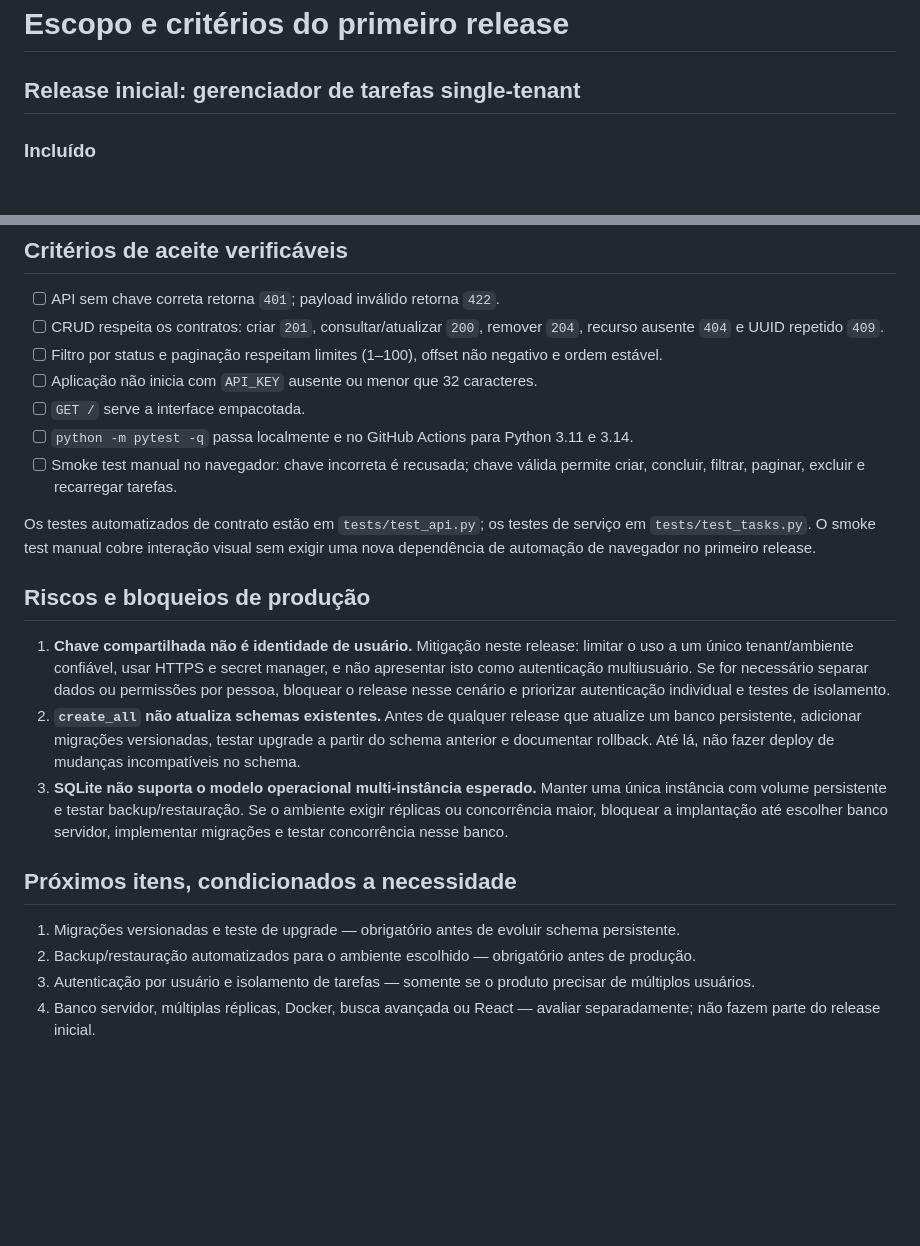
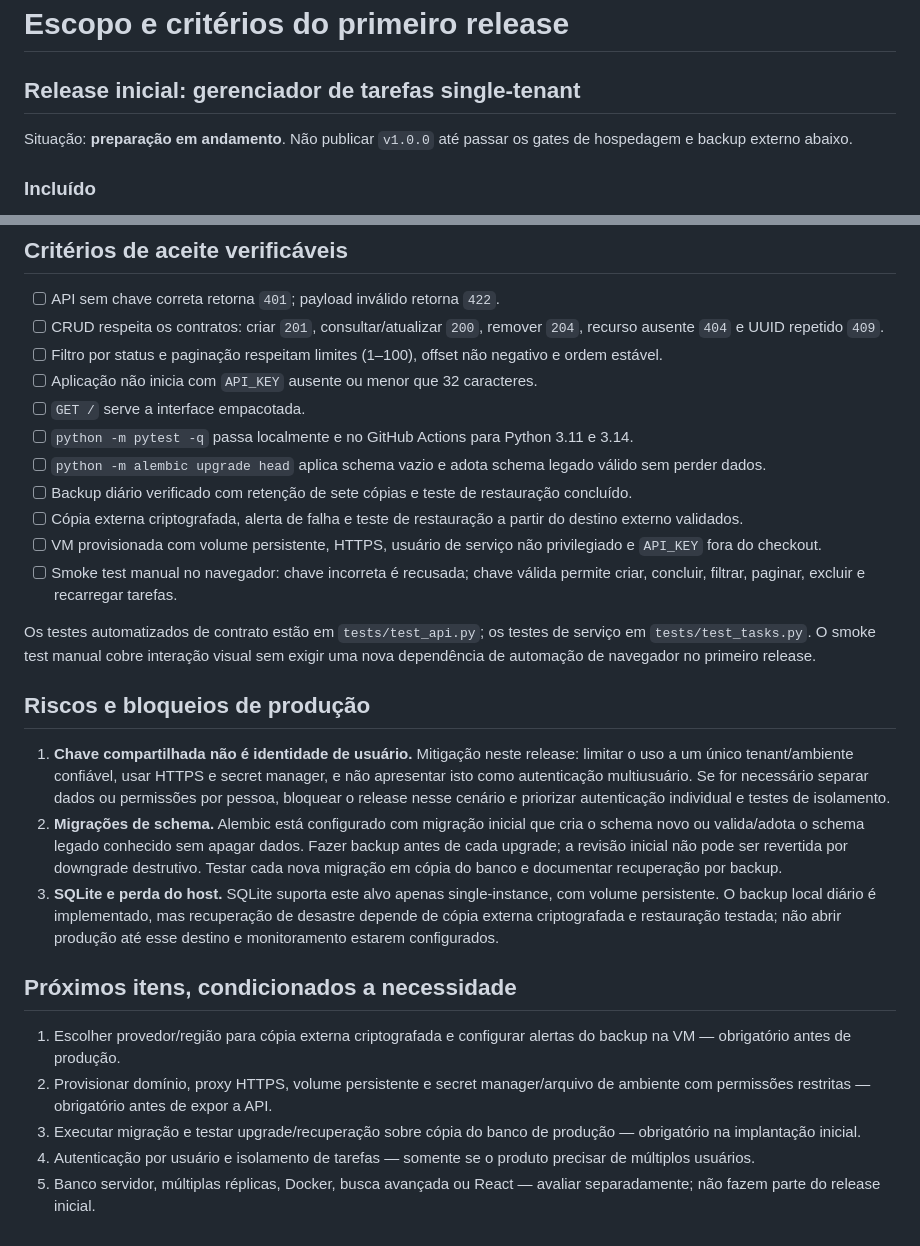
Before and after one commit to sbacala/ProjetoMVPTasks-Bacala, a Markdown page: docs/plano-release.md, 2 parts joined by grey strips. GitHub-like rendering; blank space fills up the shorter version.

Commit message:
docs(release): document deployment readiness gates
Co-authored-by: Copilot <223556219+Copilot@users.noreply.github.com>

```diff
--- a/docs/plano-release.md
+++ b/docs/plano-release.md
@@ -1,6 +1,8 @@
 # Escopo e critérios do primeiro release
 
 ## Release inicial: gerenciador de tarefas single-tenant
+
+Situação: **preparação em andamento**. Não publicar `v1.0.0` até passar os gates de hospedagem e backup externo abaixo.
 
 ### Incluído
 
@@ -28,6 +30,10 @@ Esses itens só entram no backlog depois de confirmados por necessidade de produ
 - [ ] Aplicação não inicia com `API_KEY` ausente ou menor que 32 caracteres.
 - [ ] `GET /` serve a interface empacotada.
 - [ ] `python -m pytest -q` passa localmente e no GitHub Actions para Python 3.11 e 3.14.
+- [ ] `python -m alembic upgrade head` aplica schema vazio e adota schema legado válido sem perder dados.
+- [ ] Backup diário verificado com retenção de sete cópias e teste de restauração concluído.
+- [ ] Cópia externa criptografada, alerta de falha e teste de restauração a partir do destino externo validados.
+- [ ] VM provisionada com volume persistente, HTTPS, usuário de serviço não privilegiado e `API_KEY` fora do checkout.
 - [ ] Smoke test manual no navegador: chave incorreta é recusada; chave válida permite criar, concluir, filtrar, paginar, excluir e recarregar tarefas.
 
 Os testes automatizados de contrato estão em `tests/test_api.py`; os testes de serviço em `tests/test_tasks.py`. O smoke test manual cobre interação visual sem exigir uma nova dependência de automação de navegador no primeiro release.
@@ -35,12 +41,13 @@ Os testes automatizados de contrato estão em `tests/test_api.py`; os testes de
 ## Riscos e bloqueios de produção
 
 1. **Chave compartilhada não é identidade de usuário.** Mitigação neste release: limitar o uso a um único tenant/ambiente confiável, usar HTTPS e secret manager, e não apresentar isto como autenticação multiusuário. Se for necessário separar dados ou permissões por pessoa, bloquear o release nesse cenário e priorizar autenticação individual e testes de isolamento.
-2. **`create_all` não atualiza schemas existentes.** Antes de qualquer release que atualize um banco persistente, adicionar migrações versionadas, testar upgrade a partir do schema anterior e documentar rollback. Até lá, não fazer deploy de mudanças incompatíveis no schema.
-3. **SQLite não suporta o modelo operacional multi-instância esperado.** Manter uma única instância com volume persistente e testar backup/restauração. Se o ambiente exigir réplicas ou concorrência maior, bloquear a implantação até escolher banco servidor, implementar migrações e testar concorrência nesse banco.
+2. **Migrações de schema.** Alembic está configurado com migração inicial que cria o schema novo ou valida/adota o schema legado conhecido sem apagar dados. Fazer backup antes de cada upgrade; a revisão inicial não pode ser revertida por downgrade destrutivo. Testar cada nova migração em cópia do banco e documentar recuperação por backup.
+3. **SQLite e perda do host.** SQLite suporta este alvo apenas single-instance, com volume persistente. O backup local diário é implementado, mas recuperação de desastre depende de cópia externa criptografada e restauração testada; não abrir produção até esse destino e monitoramento estarem configurados.
 
 ## Próximos itens, condicionados a necessidade
 
-1. Migrações versionadas e teste de upgrade — obrigatório antes de evoluir schema persistente.
-2. Backup/restauração automatizados para o ambiente escolhido — obrigatório antes de produção.
-3. Autenticação por usuário e isolamento de tarefas — somente se o produto precisar de múltiplos usuários.
-4. Banco servidor, múltiplas réplicas, Docker, busca avançada ou React — avaliar separadamente; não fazem parte do release inicial.
+1. Escolher provedor/região para cópia externa criptografada e configurar alertas do backup na VM — obrigatório antes de produção.
+2. Provisionar domínio, proxy HTTPS, volume persistente e secret manager/arquivo de ambiente com permissões restritas — obrigatório antes de expor a API.
+3. Executar migração e testar upgrade/recuperação sobre cópia do banco de produção — obrigatório na implantação inicial.
+4. Autenticação por usuário e isolamento de tarefas — somente se o produto precisar de múltiplos usuários.
+5. Banco servidor, múltiplas réplicas, Docker, busca avançada ou React — avaliar separadamente; não fazem parte do release inicial.
```
Also changed, not shown: README.md (+24 -3 lines), docs/arquitetura.md (+3 -1 lines).
